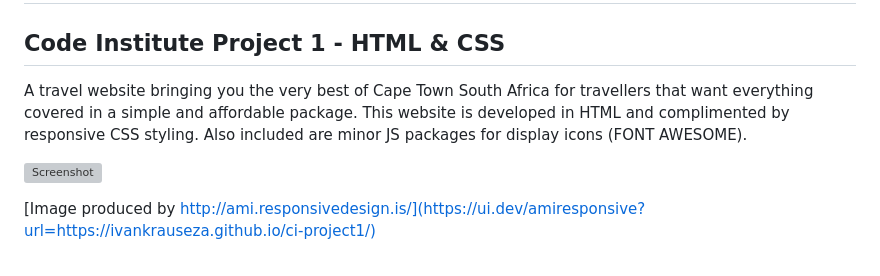
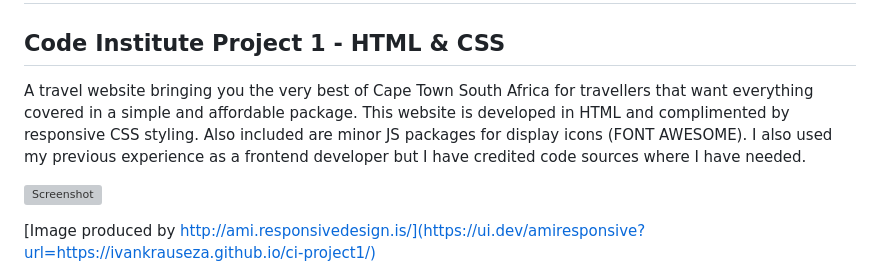
Before and after one commit to ivankrauseza/ci-project1, a Markdown page: README.md, the part around the change. Rendered like a GitHub page; grey boxes are pictures that could not be loaded.

```diff
--- a/README.md
+++ b/README.md
@@ -1,6 +1,6 @@
 # MZANZI Tours
 ## Code Institute Project 1 - HTML & CSS
-A travel website bringing you the very best of Cape Town South Africa for travellers that want everything covered in a simple and affordable package. This website is developed in HTML and complimented by responsive CSS styling. Also included are minor JS packages for display icons (FONT AWESOME).
+A travel website bringing you the very best of Cape Town South Africa for travellers that want everything covered in a simple and affordable package. This website is developed in HTML and complimented by responsive CSS styling. Also included are minor JS packages for display icons (FONT AWESOME). I also used my previous experience as a frontend developer but I have credited code sources where I have needed.
 
 ![Screenshot](/assets/images/readme/screenshot-responsive.png)
 
```
